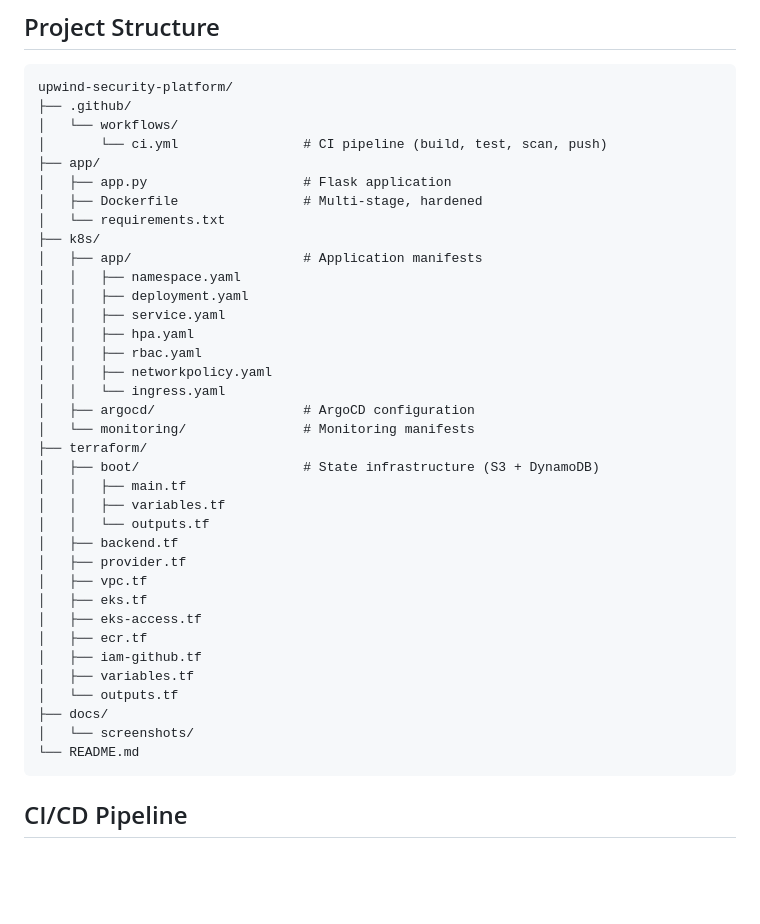
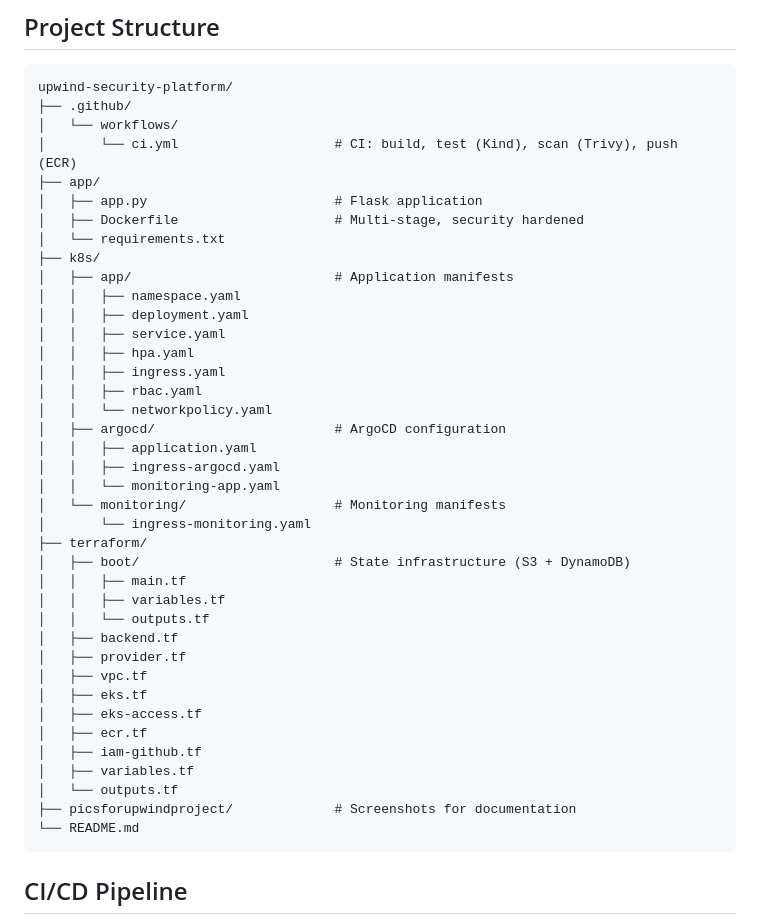
Before and after one commit to bendagan85/upwind-security-platform, a Markdown page: README.md, the part around the change. Rendered like a GitHub page; blank space fills up the shorter version.

````diff
--- a/README.md
+++ b/README.md
@@ -102,24 +102,28 @@ This project demonstrates the same security-first mindset that Upwind promotes:
 upwind-security-platform/
 ├── .github/
 │   └── workflows/
-│       └── ci.yml                # CI pipeline (build, test, scan, push)
+│       └── ci.yml                    # CI: build, test (Kind), scan (Trivy), push (ECR)
 ├── app/
-│   ├── app.py                    # Flask application
-│   ├── Dockerfile                # Multi-stage, hardened
+│   ├── app.py                        # Flask application
+│   ├── Dockerfile                    # Multi-stage, security hardened
 │   └── requirements.txt
 ├── k8s/
-│   ├── app/                      # Application manifests
+│   ├── app/                          # Application manifests
 │   │   ├── namespace.yaml
 │   │   ├── deployment.yaml
 │   │   ├── service.yaml
 │   │   ├── hpa.yaml
+│   │   ├── ingress.yaml
 │   │   ├── rbac.yaml
-│   │   ├── networkpolicy.yaml
-│   │   └── ingress.yaml
-│   ├── argocd/                   # ArgoCD configuration
-│   └── monitoring/               # Monitoring manifests
+│   │   └── networkpolicy.yaml
+│   ├── argocd/                       # ArgoCD configuration
+│   │   ├── application.yaml
+│   │   ├── ingress-argocd.yaml
+│   │   └── monitoring-app.yaml
+│   └── monitoring/                   # Monitoring manifests
+│       └── ingress-monitoring.yaml
 ├── terraform/
-│   ├── boot/                     # State infrastructure (S3 + DynamoDB)
+│   ├── boot/                         # State infrastructure (S3 + DynamoDB)
 │   │   ├── main.tf
 │   │   ├── variables.tf
 │   │   └── outputs.tf
@@ -132,8 +136,7 @@ upwind-security-platform/
 │   ├── iam-github.tf
 │   ├── variables.tf
 │   └── outputs.tf
-├── docs/
-│   └── screenshots/
+├── picsforupwindproject/             # Screenshots for documentation
 └── README.md
 ```
 
````
